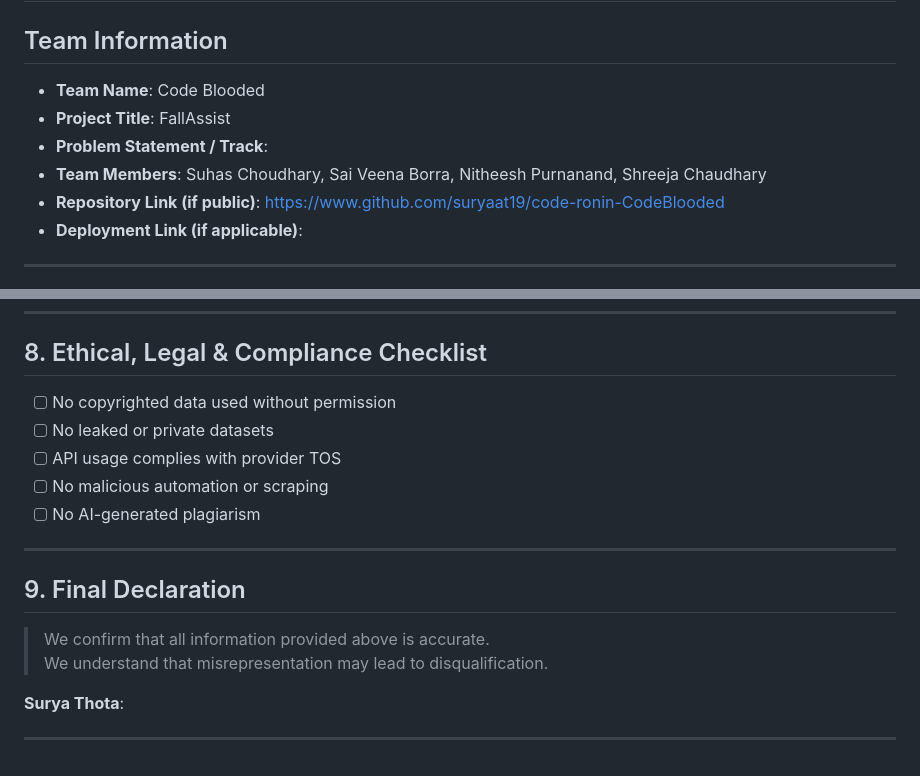
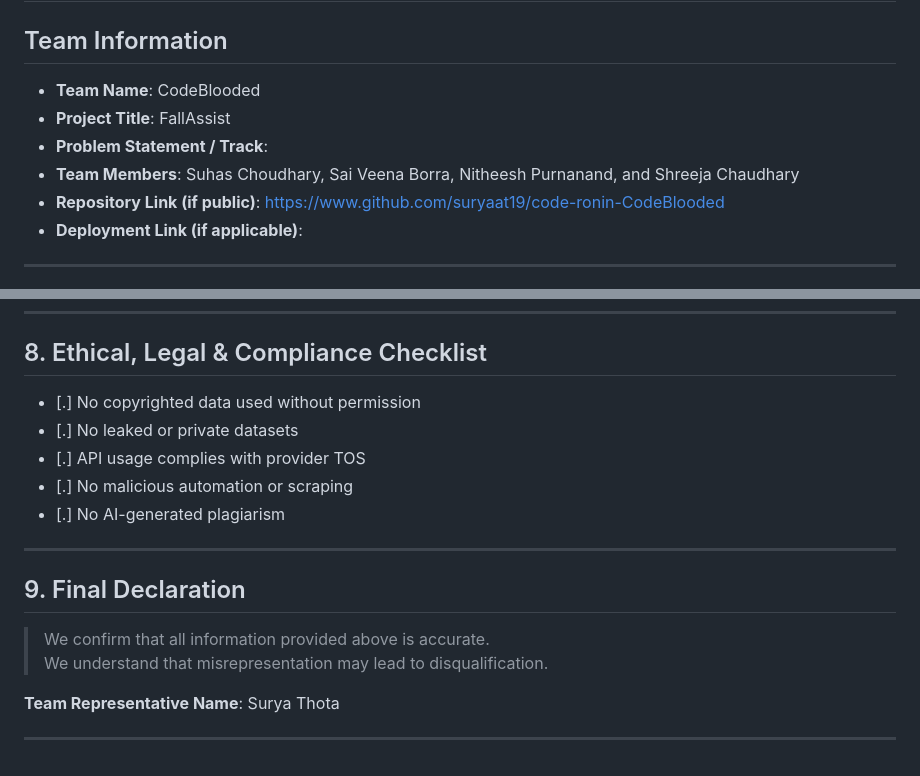
Before and after one commit to suryaat19/code-ronin-CodeBlooded, a Markdown page: README.md, 2 parts joined by grey strips. Drawn GitHub-style.

```diff
--- a/README.md
+++ b/README.md
@@ -1,10 +1,10 @@
 # Hackathon Technical Disclosure & Compliance Document
 
 ## Team Information
-- **Team Name**: Code Blooded
+- **Team Name**: CodeBlooded
 - **Project Title**: FallAssist
 - **Problem Statement / Track**:
-- **Team Members**: Suhas Choudhary, Sai Veena Borra, Nitheesh Purnanand, Shreeja Chaudhary
+- **Team Members**: Suhas Choudhary, Sai Veena Borra, Nitheesh Purnanand, and Shreeja Chaudhary
 - **Repository Link (if public)**: https://www.github.com/suryaat19/code-ronin-CodeBlooded
 - **Deployment Link (if applicable)**:
 
@@ -152,11 +166,11 @@ Briefly explain:
 
 ## 8. Ethical, Legal & Compliance Checklist
 
-- [ ] No copyrighted data used without permission
-- [ ] No leaked or private datasets
-- [ ] API usage complies with provider TOS
-- [ ] No malicious automation or scraping
-- [ ] No AI-generated plagiarism
+- [.] No copyrighted data used without permission
+- [.] No leaked or private datasets
+- [.] API usage complies with provider TOS
+- [.] No malicious automation or scraping
+- [.] No AI-generated plagiarism
 
 ---
 
@@ -165,7 +179,7 @@ Briefly explain:
 > We confirm that all information provided above is accurate.
 > We understand that misrepresentation may lead to disqualification.
 
-**Surya Thota**:
+**Team Representative Name**: Surya Thota
 
 
 ---
```
Also changed, not shown: other parts of README.md (+40 -26 lines).
